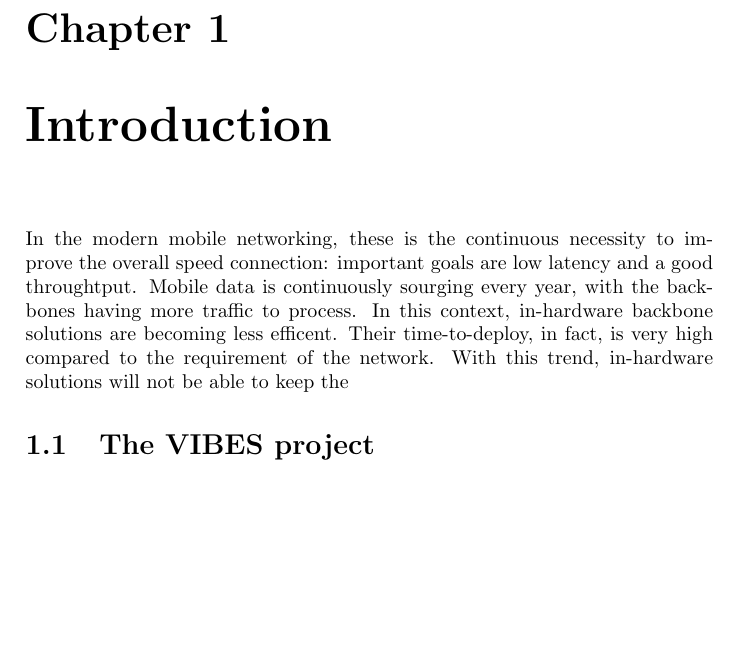
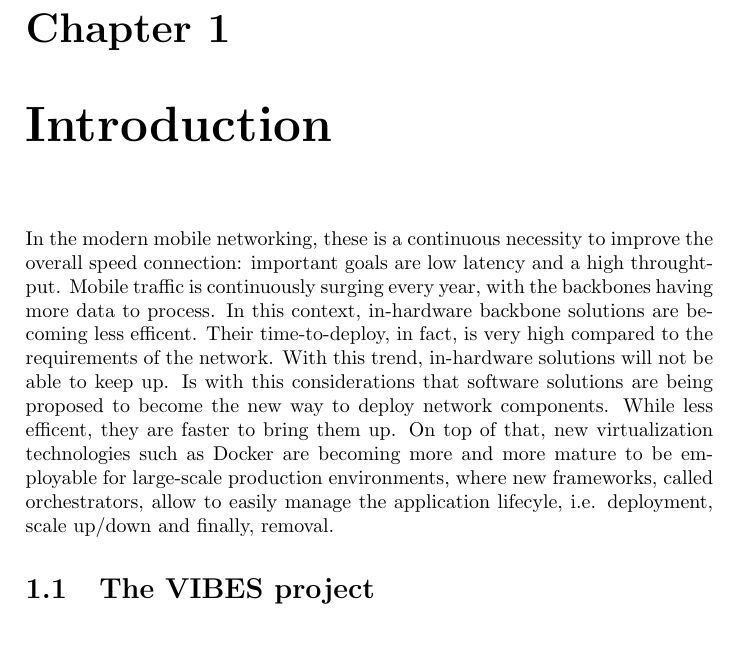
Before and after one commit to Polpetta/Master-Thesis, a LaTeX thesis (draft.tex): part of page 3 of 3, cut so that both start at the same text. Compiled offline with pdfLaTeX.

```diff
--- a/draft.tex
+++ b/draft.tex
@@ -36,13 +36,19 @@
  % --- INTRODUCTION ---
  \chapter{Introduction}
 
- In the modern mobile networking, these is the continuous necessity to
+ In the modern mobile networking, these is a continuous necessity to
 improve the overall speed connection: important goals are low latency and a
-good throughtput. Mobile data is continuously sourging every year, with the
-backbones having more traffic to process. In this context, in-hardware backbone
-solutions are becoming less efficent. Their time-to-deploy, in fact, is very
-high compared to the requirement of the network. With this trend, in-hardware
-solutions will not be able to keep the
+high throughtput. Mobile traffic is continuously surging every year, with
+the backbones having more data to process. In this context, in-hardware
+backbone solutions are becoming less efficent. Their time-to-deploy, in fact, is
+very high compared to the requirements of the network. With this trend,
+in-hardware solutions will not be able to keep up. Is with this considerations
+that software solutions are being proposed to become the new way to deploy
+network components. While less efficent, they are faster to bring them up. On
+top of that, new virtualization technologies such as Docker are becoming more
+and more mature to be employable for large-scale production environments, where
+new frameworks, called orchestrators, allow to easily manage the application
+lifecyle, i.e. deployment, scale up/down and finally, removal.
 
  \section{The VIBES project}
 \end{document}
```
